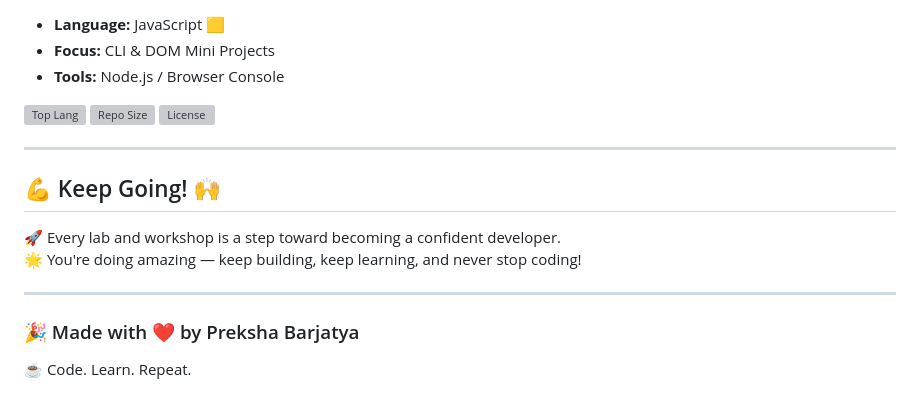
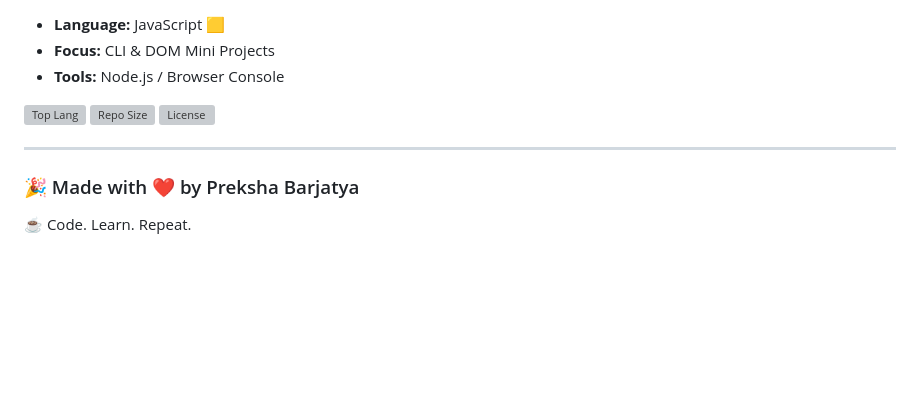
Before and after one commit to Prekshabarjatya/Java-Script-Projects, a Markdown page: README.md, the part around the change. GitHub-like rendering; blank space fills up the shorter version; grey boxes are pictures that could not be loaded.

```diff
--- a/README.md
+++ b/README.md
@@ -112,12 +112,5 @@
 
 ---
 
-## 💪 Keep Going! 🙌
-
-🚀 Every lab and workshop is a step toward becoming a confident developer.
-🌟 You're doing amazing — keep building, keep learning, and never stop coding!
-
----
-
 ### 🎉 Made with ❤️ by Preksha Barjatya
 ☕ Code. Learn. Repeat.
```
